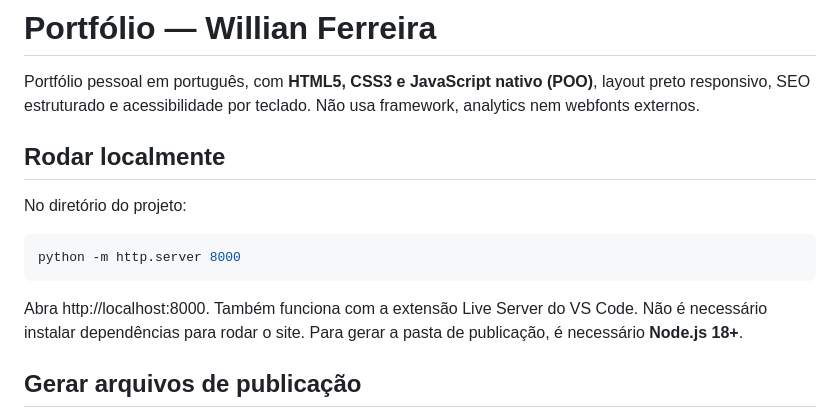
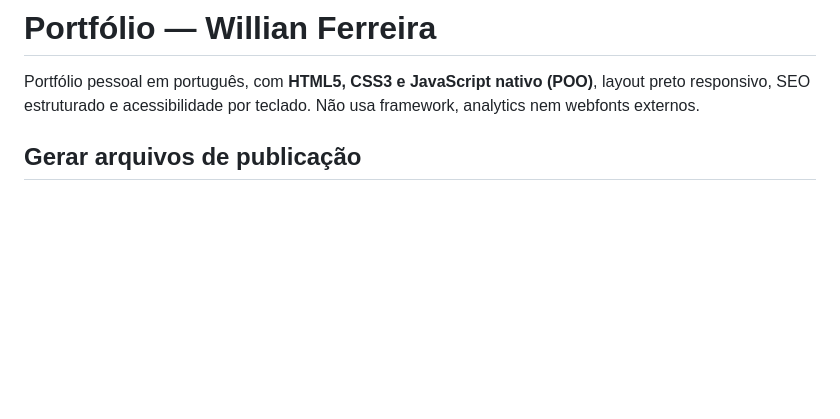
Before and after one commit to WillianF3/devwillian.com, a Markdown page: README.md, the part around the change. Drawn GitHub-style; blank space fills up the shorter version.

````diff
--- a/README.md
+++ b/README.md
@@ -2,15 +2,6 @@
 
 Portfólio pessoal em português, com **HTML5, CSS3 e JavaScript nativo (POO)**, layout preto responsivo, SEO estruturado e acessibilidade por teclado. Não usa framework, analytics nem webfonts externos.
 
-## Rodar localmente
-
-No diretório do projeto:
-
-```bash
-python -m http.server 8000
-```
-
-Abra http://localhost:8000. Também funciona com a extensão Live Server do VS Code. Não é necessário instalar dependências para rodar o site. Para gerar a pasta de publicação, é necessário **Node.js 18+**.
 
 ## Gerar arquivos de publicação
 
````
